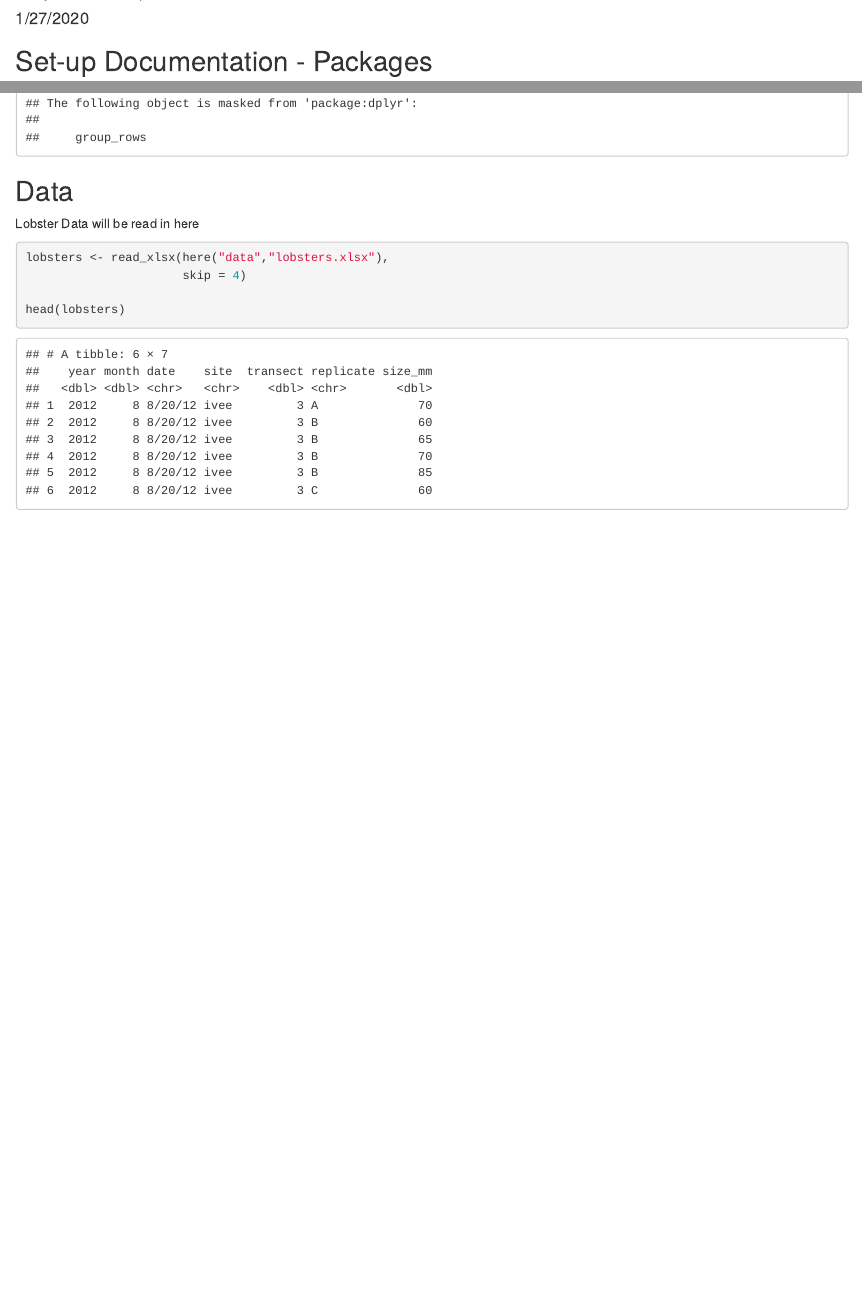
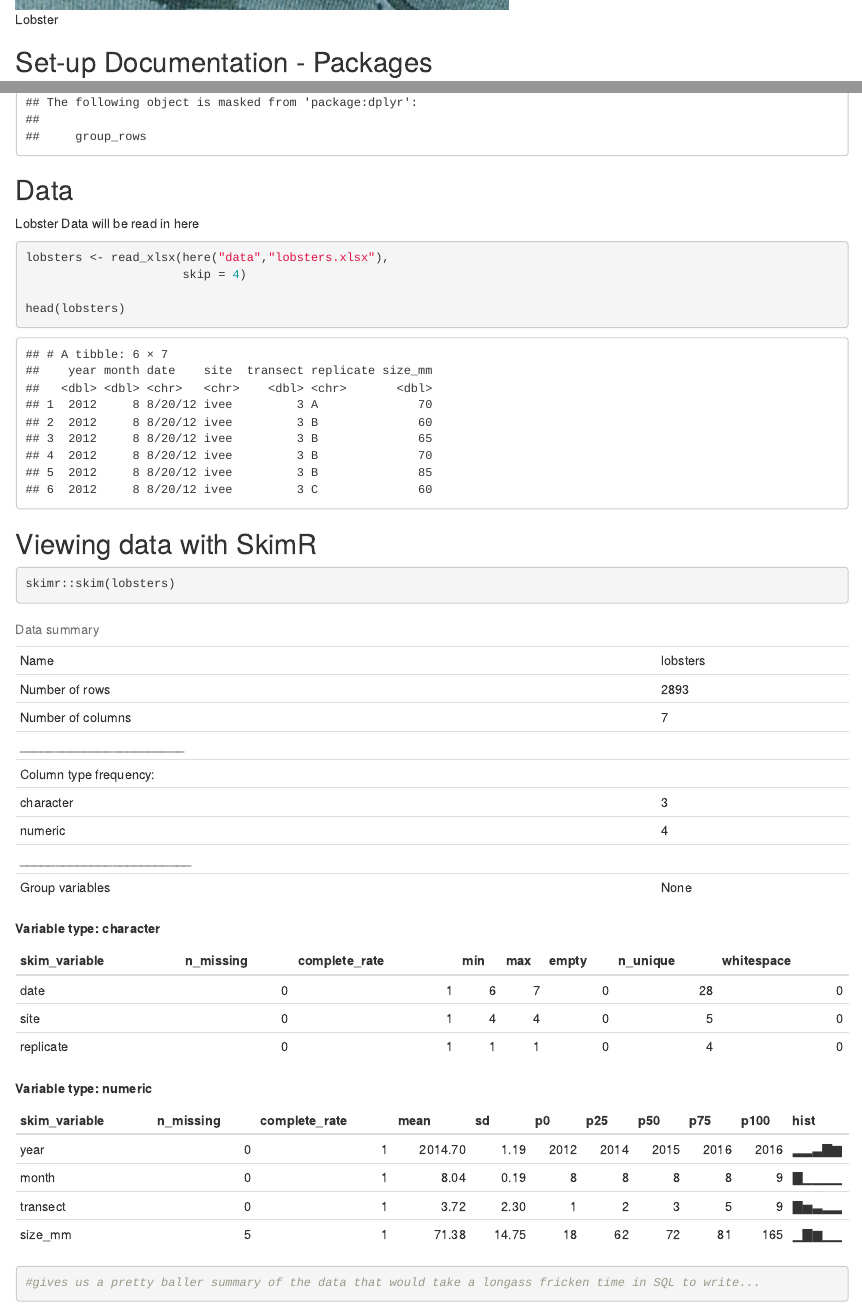
Before and after one commit to bjc33/rstudio_2020_r4xcel, an R Markdown document (pivot_lobsters.rmd): the page in a window 1100 px wide, from 90 px down before the commit and from 720 px down after it, so that both start at the same text, and a second part further down, joined at a grey line. Rendered offline with R 4.5, knitr and Pandoc, with nearby package versions.

Commit message:
lobster pix and data

````diff
--- a/pivot_lobsters.rmd
+++ b/pivot_lobsters.rmd
@@ -5,9 +5,11 @@ date: "1/27/2020"
 output: html_document
 ---
 
+![Lobster](lobster.jpg)
+
 
 ## Set-up Documentation - Packages
-```{r}
+```{r package_installs}
 
 library(tidyverse) #install.packages("tidyverse")
 library(readxl) #install.packages("readxl")
@@ -21,7 +23,7 @@ library(kableExtra) #install.packages("kableExtra")
 
 Lobster Data will be read in here
 
-```{r}
+```{r data_load}
 
 lobsters <- read_xlsx(here("data","lobsters.xlsx"),
                       skip = 4)
@@ -29,3 +31,12 @@ lobsters <- read_xlsx(here("data","lobsters.xlsx"),
 head(lobsters)
 
 ```
+
+## Viewing data with SkimR
+
+```{r skimR_output}
+
+skimr::skim(lobsters)
+#gives us a pretty baller summary of the data that would take a longass fricken time in SQL to write...
+
+```
````
Also changed, not shown: pivot_lobsters.html (added).
